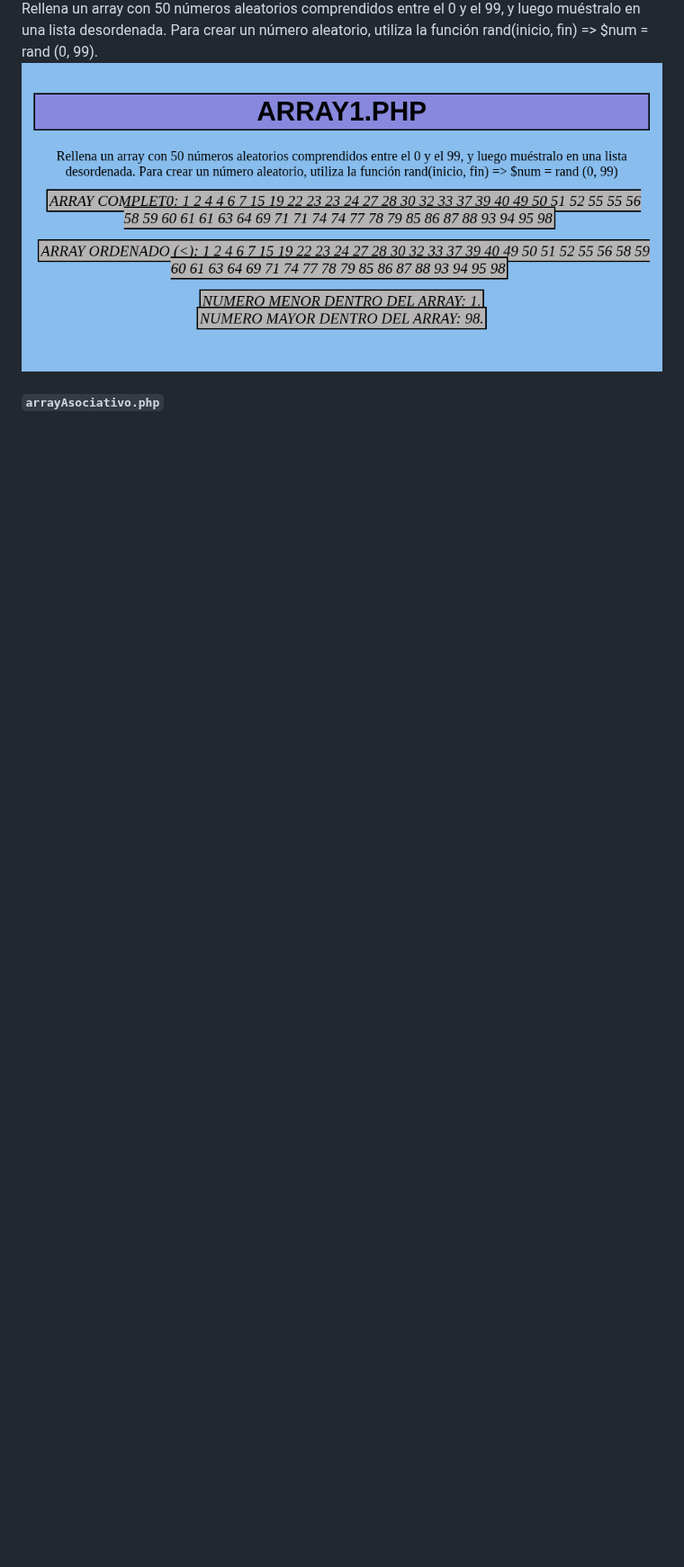
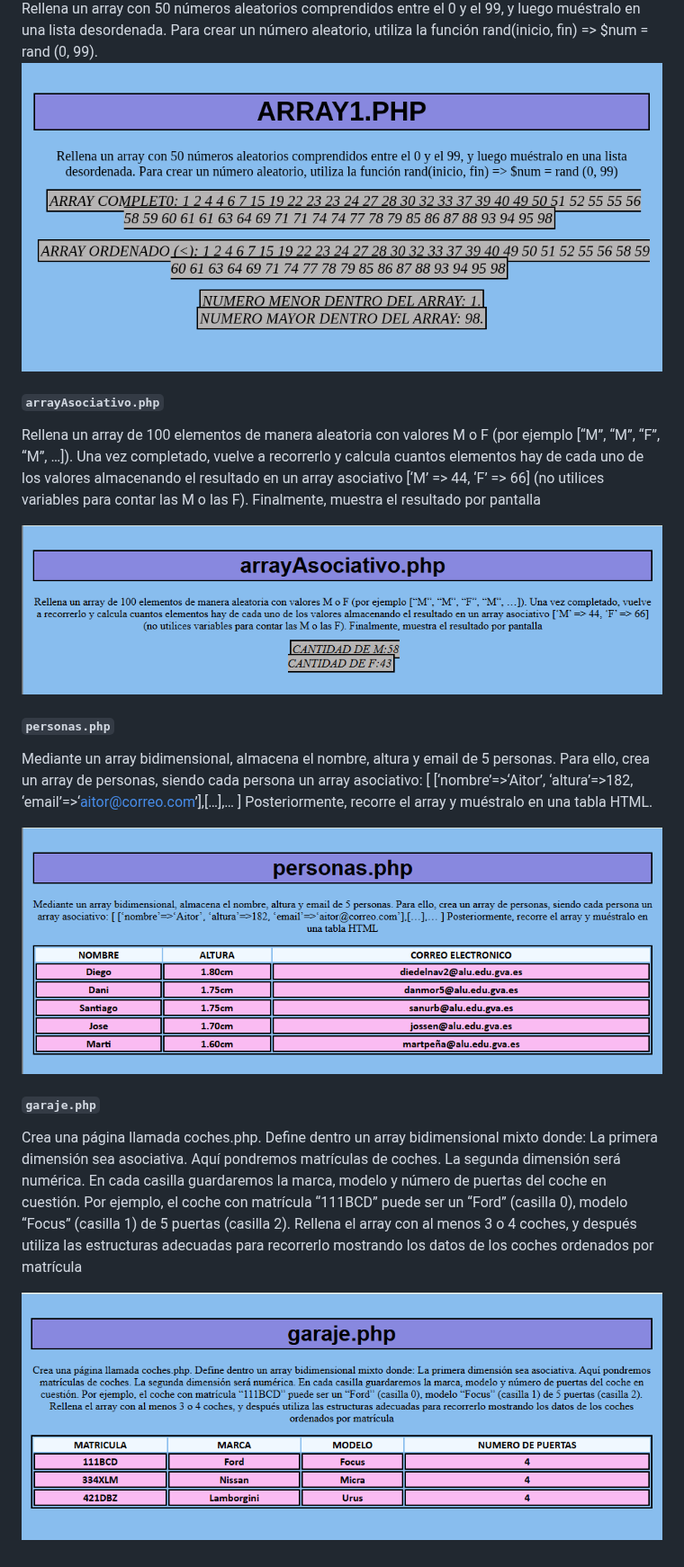
Before and after one commit to dlndiego/Desarrollo-Servidor-26-27, a Markdown page: README.md, the part around the change. Shown at 90% size. GitHub-like rendering; pictures changed too: TEMA1/img/arrayAsociativo.png (added), TEMA1/img/garaje.png (added), TEMA1/img/personas.png (added); blank space fills up the shorter version.

```diff
--- a/README.md
+++ b/README.md
@@ -93,3 +93,26 @@ Rellena un array con 50 números aleatorios comprendidos entre el 0 y el 99, y l
 ![alt text](/TEMA1/img/ARRAY1.png)
 
 #### `arrayAsociativo.php`
+
+Rellena un array de 100 elementos de manera aleatoria con valores M o F (por ejemplo [“M”, “M”, “F”, “M”, …]). Una vez completado, vuelve a recorrerlo y calcula cuantos elementos hay de cada uno de los valores almacenando el resultado en un array asociativo [‘M’ => 44, ‘F’ => 66] (no utilices variables para contar las M o las F). Finalmente, muestra el resultado por pantalla
+
+![](TEMA1/img/arrayAsociativo.png)
+
+#### `personas.php`
+
+Mediante un array bidimensional, almacena el nombre, altura y email de 5 personas. Para ello, crea
+un array de personas, siendo cada persona un array asociativo: [ [‘nombre’=>‘Aitor’, ‘altura’=>182,
+‘email’=>‘aitor@correo.com’],[…],… ] Posteriormente, recorre el array y muéstralo en una tabla
+HTML.
+
+![alt text](TEMA1/img/personas.png)
+
+#### `garaje.php`
+
+Crea una página llamada coches.php. Define dentro un array bidimensional mixto donde:
+La primera dimensión sea asociativa. Aquí pondremos matrículas de coches. La segunda dimensión
+será numérica. En cada casilla guardaremos la marca, modelo y número de puertas del coche en
+cuestión. Por ejemplo, el coche con matrícula “111BCD” puede ser un “Ford” (casilla 0), modelo “Focus” (casilla 1) de 5 puertas (casilla 2). Rellena el array con al menos 3 o 4 coches, y después utiliza las
+estructuras adecuadas para recorrerlo mostrando los datos de los coches ordenados por matrícula
+
+![alt text](TEMA1/img/garaje.png)
```
Also changed, not shown: 4 other files.
